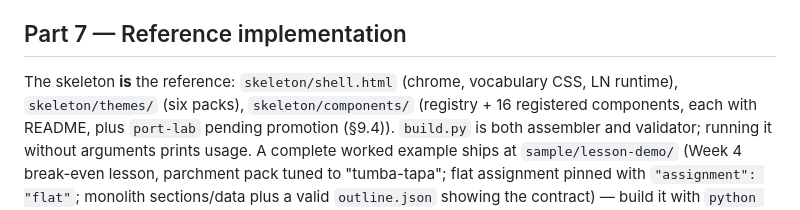
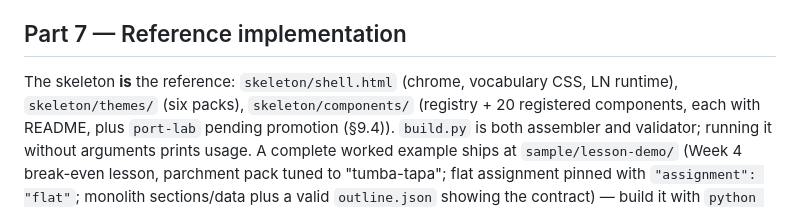
Before and after one commit to nevanzx/lesson-notebook-pipeline, a Markdown page: v2/SKILL.md, the part around the change. Rendered like a GitHub page.

Commit message:
feat(components): promote cost-lab to the library

```diff
--- a/v2/SKILL.md
+++ b/v2/SKILL.md
@@ -688,7 +688,7 @@ Still yours to verify — build.py cannot read intent:
 ## Part 7 — Reference implementation
 
 The skeleton **is** the reference: `skeleton/shell.html` (chrome, vocabulary CSS, LN
-runtime), `skeleton/themes/` (six packs), `skeleton/components/` (registry + 16
+runtime), `skeleton/themes/` (six packs), `skeleton/components/` (registry + 20
 registered components, each with README, plus `port-lab` pending promotion (§9.4)). `build.py` is both assembler and validator; running it
 without arguments prints usage. A complete worked example ships at `sample/lesson-demo/`
 (Week 4 break-even lesson, parchment pack tuned to "tumba-tapa"; flat assignment pinned
```
Also changed, not shown: 2 other files.
